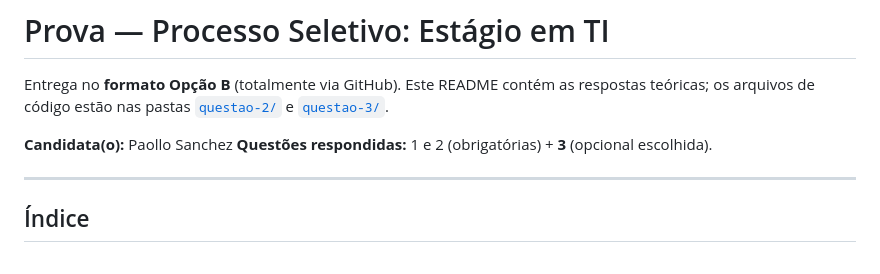
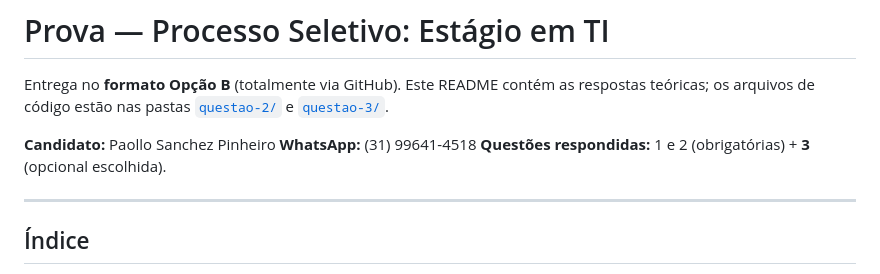
Before and after one commit to PaolloSc/prova-estagio-ti, a Markdown page: README.md, the part around the change. Drawn GitHub-style.

Commit message:
Adiciona nome completo e WhatsApp no README

```diff
--- a/README.md
+++ b/README.md
@@ -4,7 +4,8 @@ Entrega no **formato Opção B** (totalmente via GitHub). Este README contém as
 respostas teóricas; os arquivos de código estão nas pastas
 [`questao-2/`](questao-2) e [`questao-3/`](questao-3).
 
-**Candidata(o):** Paollo Sanchez
+**Candidato:** Paollo Sanchez Pinheiro
+**WhatsApp:** (31) 99641-4518
 **Questões respondidas:** 1 e 2 (obrigatórias) + **3** (opcional escolhida).
 
 ---
```
